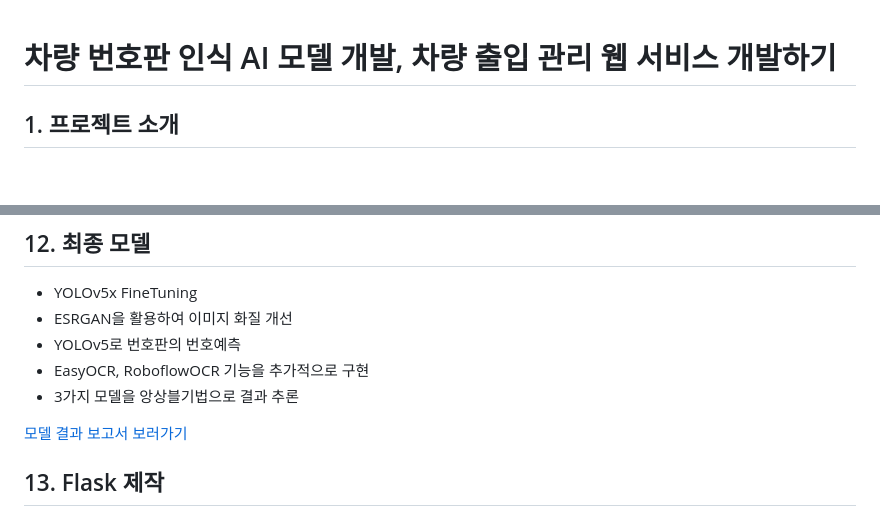
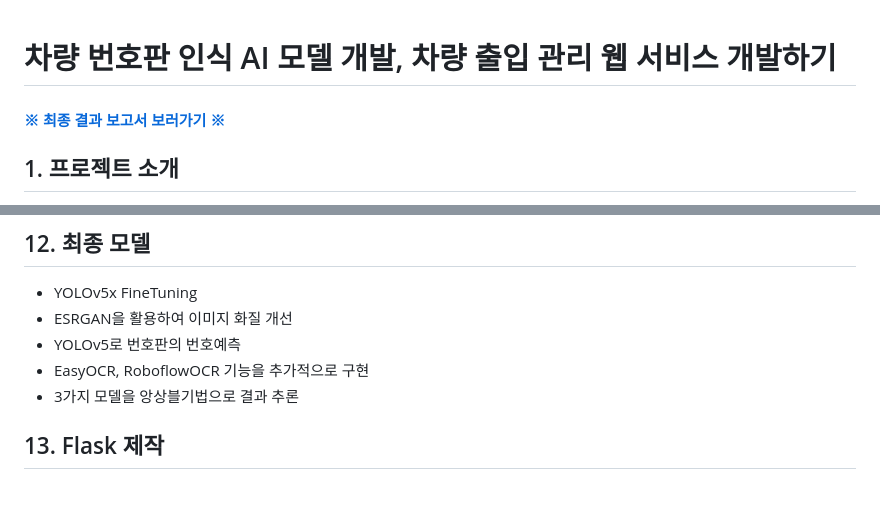
Before and after one commit to sou05091/MainProject_LicensePlate, a Markdown page: README.md, 2 parts joined by grey strips. GitHub-like rendering; blank space fills up the shorter version.

Commit message:
Update README.md
readme file add result report

```diff
--- a/README.md
+++ b/README.md
@@ -1,4 +1,6 @@
 # 차량 번호판 인식 AI 모델 개발, 차량 출입 관리 웹 서비스 개발하기
+
+#### <a href="https://sou05091.github.io/MinBeom/pdf/pdf.html"> ※ 최종 결과 보고서 보러가기 ※
 
 ## 1. 프로젝트 소개
 - 개요: AI 모델을 통해 출입하는 차량의 번호판을 판별하고, 그 기록을 관리하는 웹서비스
@@ -91,8 +93,6 @@
 - EasyOCR, RoboflowOCR 기능을 추가적으로 구현
 - 3가지 모델을 앙상블기법으로 결과 추론
 
-<a href="https://sou05091.github.io/MinBeom/pdf/pdf.html">모델 결과 보고서 보러가기
-
 ## 13. Flask 제작
 ### AI모델 정리
 - 총 5가지 모델 사용 (YOLOv5, ESRGAN, YOLOv5, EasyOCR, RoboFlowOCR)
```
